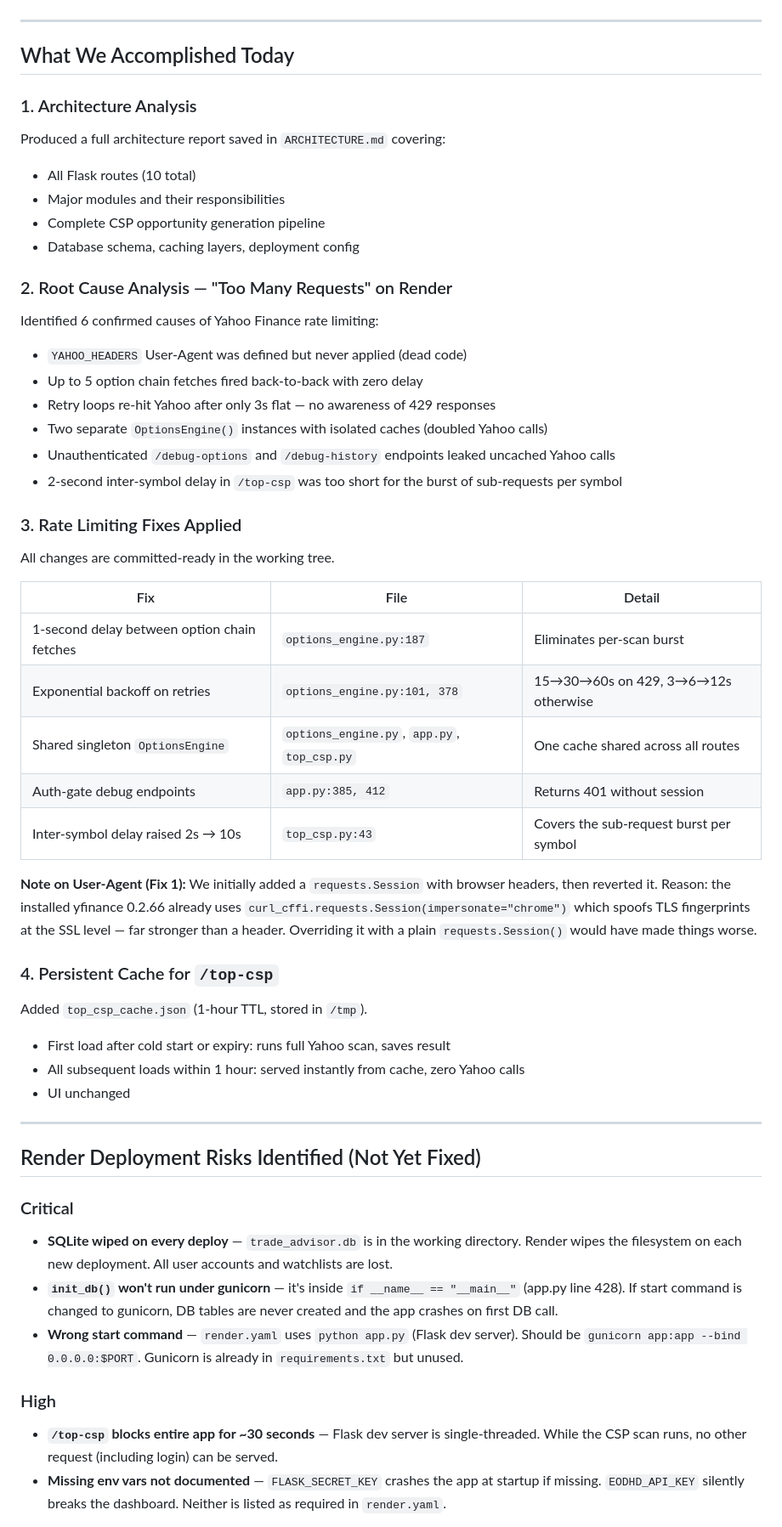
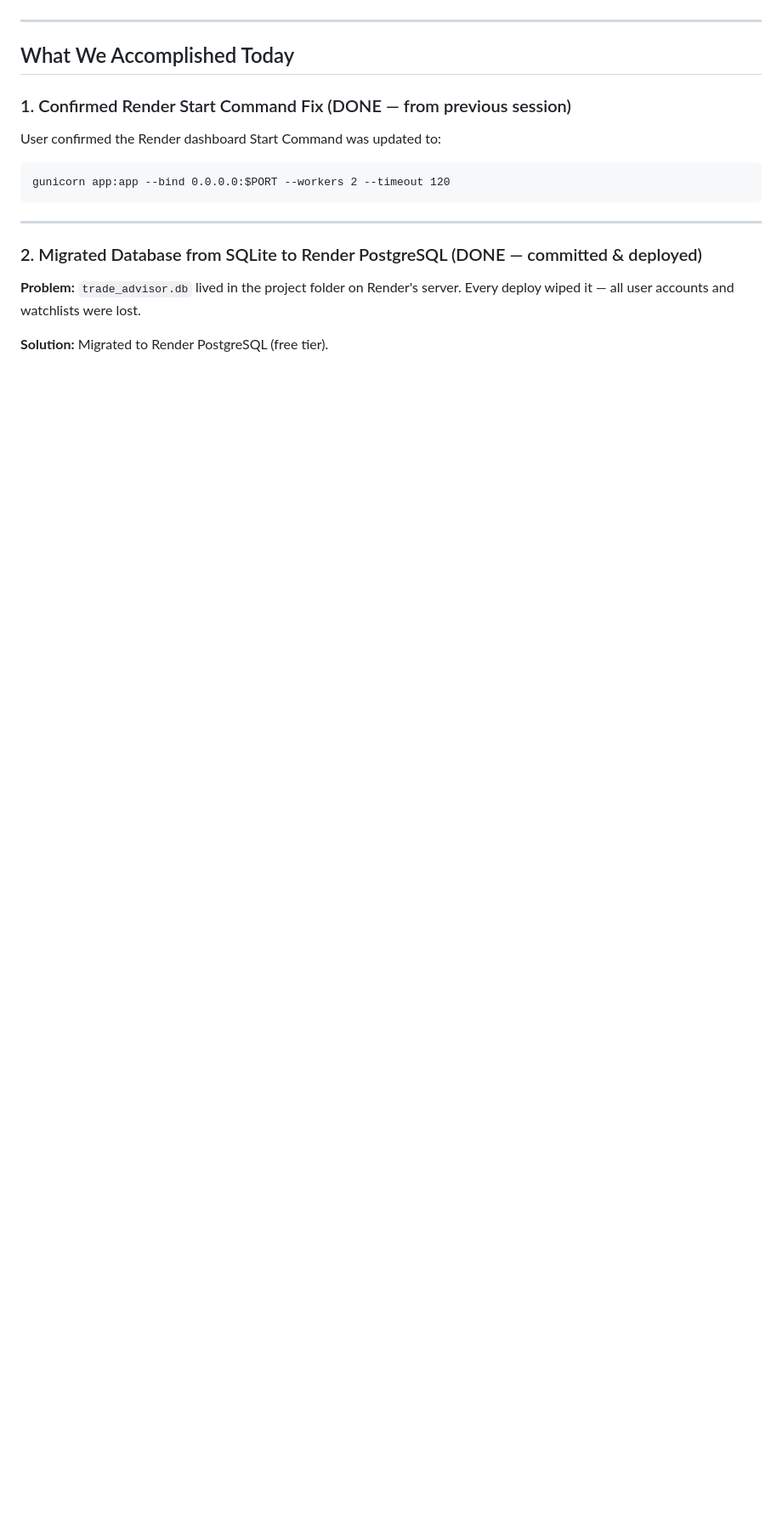
Before and after one commit to sramaswami11/TradeAdvisor, a Markdown page: CLAUDE_NOTES.md, the part around one of its changes. Shown at 85% size. Drawn GitHub-style; blank space fills up the shorter version.

````diff
--- a/CLAUDE_NOTES.md
+++ b/CLAUDE_NOTES.md
@@ -5,51 +5,17 @@ Date: 2026-06-14
 
 ## What We Accomplished Today
 
-### 1. Architecture Analysis
-Produced a full architecture report saved in `ARCHITECTURE.md` covering:
-- All Flask routes (10 total)
-- Major modules and their responsibilities
-- Complete CSP opportunity generation pipeline
-- Database schema, caching layers, deployment config
-
-### 2. Root Cause Analysis — "Too Many Requests" on Render
-Identified 6 confirmed causes of Yahoo Finance rate limiting:
-- `YAHOO_HEADERS` User-Agent was defined but never applied (dead code)
-- Up to 5 option chain fetches fired back-to-back with zero delay
-- Retry loops re-hit Yahoo after only 3s flat — no awareness of 429 responses
-- Two separate `OptionsEngine()` instances with isolated caches (doubled Yahoo calls)
-- Unauthenticated `/debug-options` and `/debug-history` endpoints leaked uncached Yahoo calls
-- 2-second inter-symbol delay in `/top-csp` was too short for the burst of sub-requests per symbol
-
-### 3. Rate Limiting Fixes Applied
-All changes are committed-ready in the working tree.
-
-| Fix | File | Detail |
-|-----|------|--------|
-| 1-second delay between option chain fetches | `options_engine.py:187` | Eliminates per-scan burst |
-| Exponential backoff on retries | `options_engine.py:101, 378` | 15→30→60s on 429, 3→6→12s otherwise |
-| Shared singleton `OptionsEngine` | `options_engine.py`, `app.py`, `top_csp.py` | One cache shared across all routes |
-| Auth-gate debug endpoints | `app.py:385, 412` | Returns 401 without session |
-| Inter-symbol delay raised 2s → 10s | `top_csp.py:43` | Covers the sub-request burst per symbol |
-
-**Note on User-Agent (Fix 1):** We initially added a `requests.Session` with browser headers, then reverted it. Reason: the installed yfinance 0.2.66 already uses `curl_cffi.requests.Session(impersonate="chrome")` which spoofs TLS fingerprints at the SSL level — far stronger than a header. Overriding it with a plain `requests.Session()` would have made things worse.
-
-### 4. Persistent Cache for `/top-csp`
-Added `top_csp_cache.json` (1-hour TTL, stored in `/tmp`).
-- First load after cold start or expiry: runs full Yahoo scan, saves result
-- All subsequent loads within 1 hour: served instantly from cache, zero Yahoo calls
-- UI unchanged
+### 1. Confirmed Render Start Command Fix (DONE — from previous session)
+User confirmed the Render dashboard Start Command was updated to:
+```
+gunicorn app:app --bind 0.0.0.0:$PORT --workers 2 --timeout 120
+```
 
 ---
 
-## Render Deployment Risks Identified (Not Yet Fixed)
+### 2. Migrated Database from SQLite to Render PostgreSQL (DONE — committed & deployed)
 
-### Critical
-- **SQLite wiped on every deploy** — `trade_advisor.db` is in the working directory. Render wipes the filesystem on each new deployment. All user accounts and watchlists are lost.
-- **`init_db()` won't run under gunicorn** — it's inside `if __name__ == "__main__"` (app.py line 428). If start command is changed to gunicorn, DB tables are never created and the app crashes on first DB call.
-- **Wrong start command** — `render.yaml` uses `python app.py` (Flask dev server). Should be `gunicorn app:app --bind 0.0.0.0:$PORT`. Gunicorn is already in `requirements.txt` but unused.
+**Problem:** `trade_advisor.db` lived in the project folder on Render's server. Every deploy wiped it — all user accounts and watchlists were lost.
 
-### High
-- **`/top-csp` blocks entire app for ~30 seconds** — Flask dev server is single-threaded. While the CSP scan runs, no other request (including login) can be served.
-- **Missing env vars not documented** — `FLASK_SECRET_KEY` crashes the app at startup if missing. `EODHD_API_KEY` silently breaks the dashboard. Neither is listed as required in `render.yaml`.
+**Solution:** Migrated to Render PostgreSQL (free tier).
 
````
Also changed, not shown: other parts of CLAUDE_NOTES.md (+53 -49 lines).
